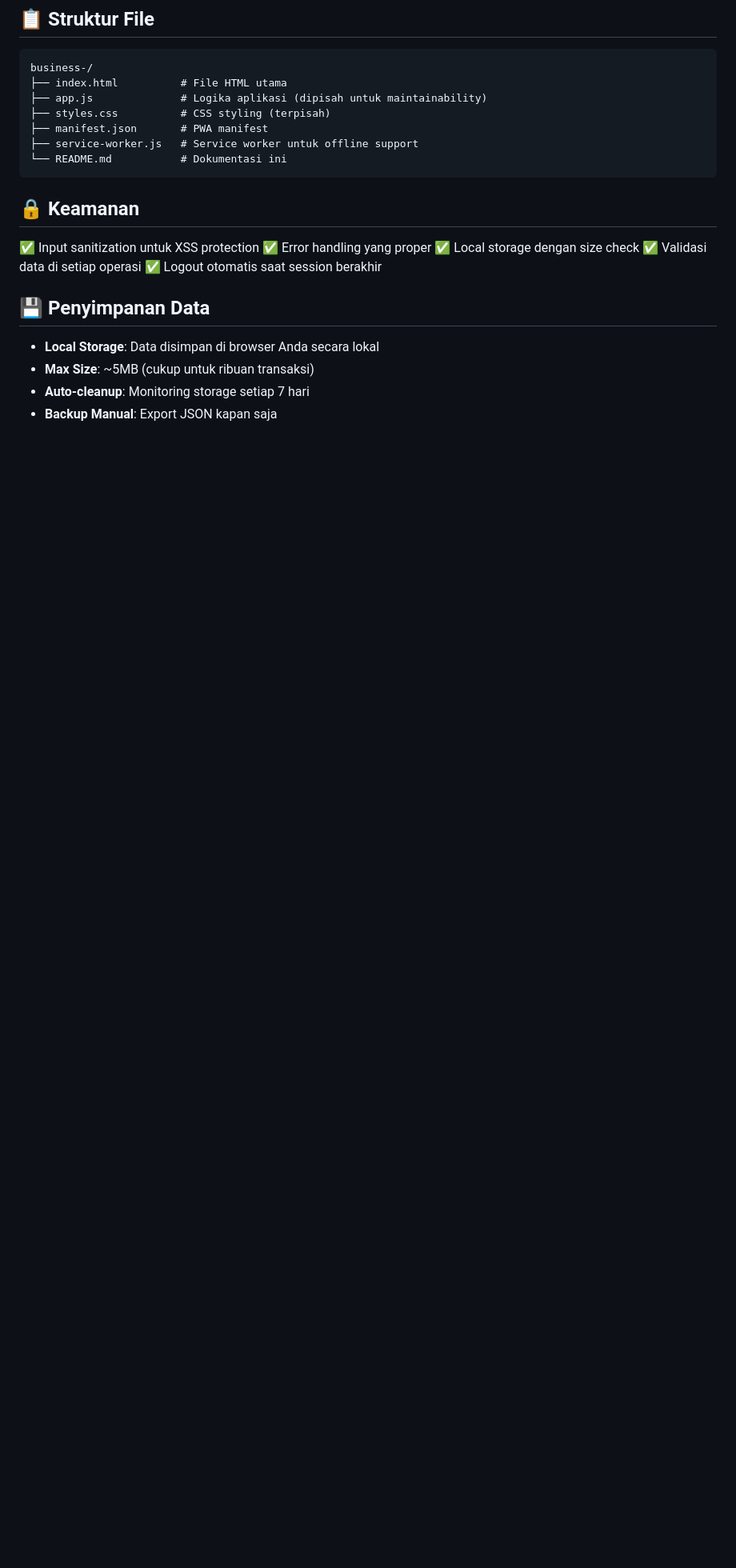
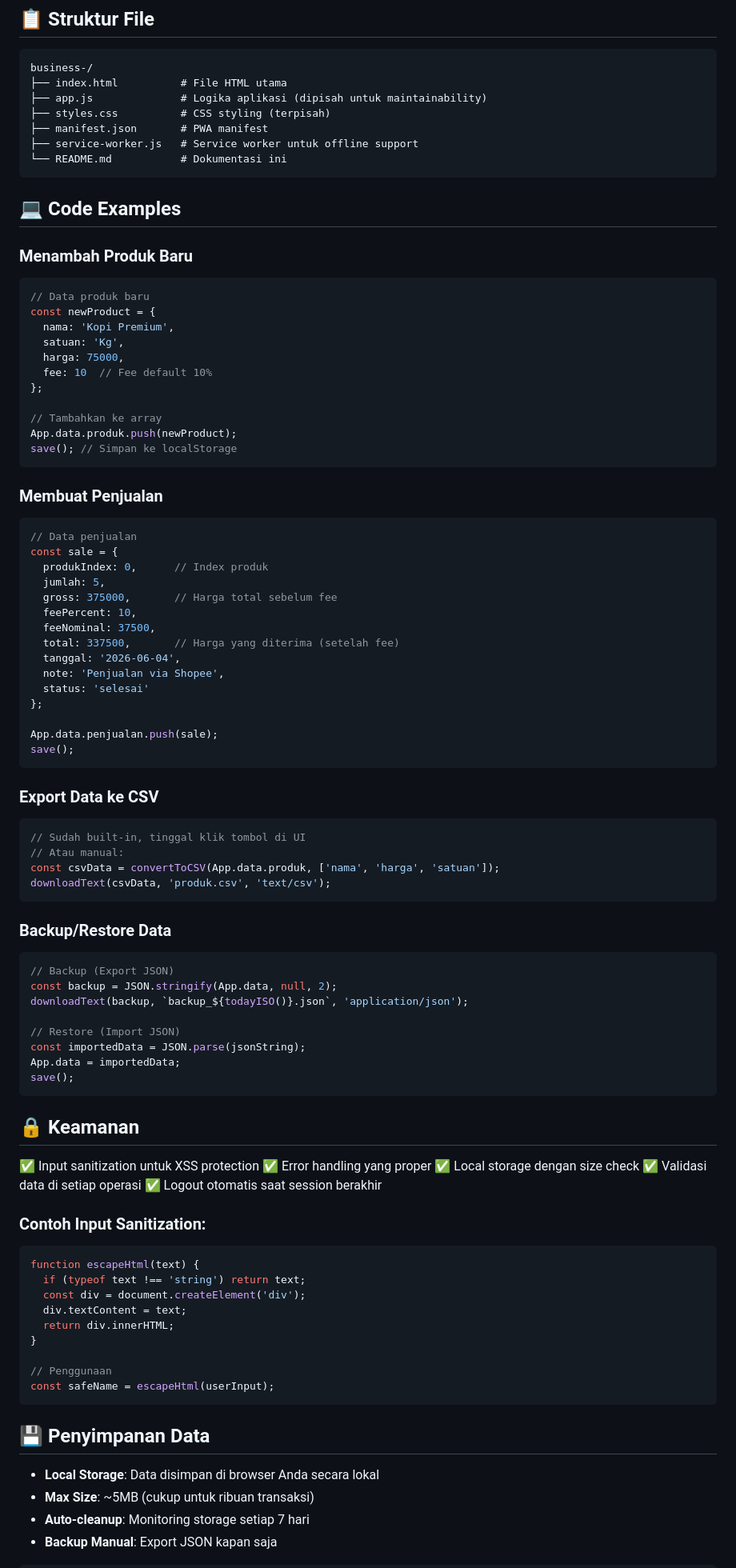
Before and after one commit to aldoalfareeza/business, a Markdown page: README.md, the part around one of its changes. Shown at 80% size. GitHub-like rendering; blank space fills up the shorter version.

Commit message:
Fix: Add code examples to README

````diff
--- a/README.md
+++ b/README.md
@@ -50,6 +50,62 @@ business-/
 └── README.md           # Dokumentasi ini
 ```
 
+## 💻 Code Examples
+
+### Menambah Produk Baru
+```javascript
+// Data produk baru
+const newProduct = {
+  nama: 'Kopi Premium',
+  satuan: 'Kg',
+  harga: 75000,
+  fee: 10  // Fee default 10%
+};
+
+// Tambahkan ke array
+App.data.produk.push(newProduct);
+save(); // Simpan ke localStorage
+```
+
+### Membuat Penjualan
+```javascript
+// Data penjualan
+const sale = {
+  produkIndex: 0,      // Index produk
+  jumlah: 5,
+  gross: 375000,       // Harga total sebelum fee
+  feePercent: 10,
+  feeNominal: 37500,
+  total: 337500,       // Harga yang diterima (setelah fee)
+  tanggal: '2026-06-04',
+  note: 'Penjualan via Shopee',
+  status: 'selesai'
+};
+
+App.data.penjualan.push(sale);
+save();
+```
+
+### Export Data ke CSV
+```javascript
+// Sudah built-in, tinggal klik tombol di UI
+// Atau manual:
+const csvData = convertToCSV(App.data.produk, ['nama', 'harga', 'satuan']);
+downloadText(csvData, 'produk.csv', 'text/csv');
+```
+
+### Backup/Restore Data
+```javascript
+// Backup (Export JSON)
+const backup = JSON.stringify(App.data, null, 2);
+downloadText(backup, `backup_${todayISO()}.json`, 'application/json');
+
+// Restore (Import JSON)
+const importedData = JSON.parse(jsonString);
+App.data = importedData;
+save();
+```
+
 ## 🔒 Keamanan
 
 ✅ Input sanitization untuk XSS protection
@@ -58,6 +114,19 @@ business-/
 ✅ Validasi data di setiap operasi
 ✅ Logout otomatis saat session berakhir
 
+### Contoh Input Sanitization:
+```javascript
+function escapeHtml(text) {
+  if (typeof text !== 'string') return text;
+  const div = document.createElement('div');
+  div.textContent = text;
+  return div.innerHTML;
+}
+
+// Penggunaan
+const safeName = escapeHtml(userInput);
+```
+
 ## 💾 Penyimpanan Data
 
 - **Local Storage**: Data disimpan di browser Anda secara lokal
````
Also changed, not shown: other parts of README.md (+106 -14 lines).
